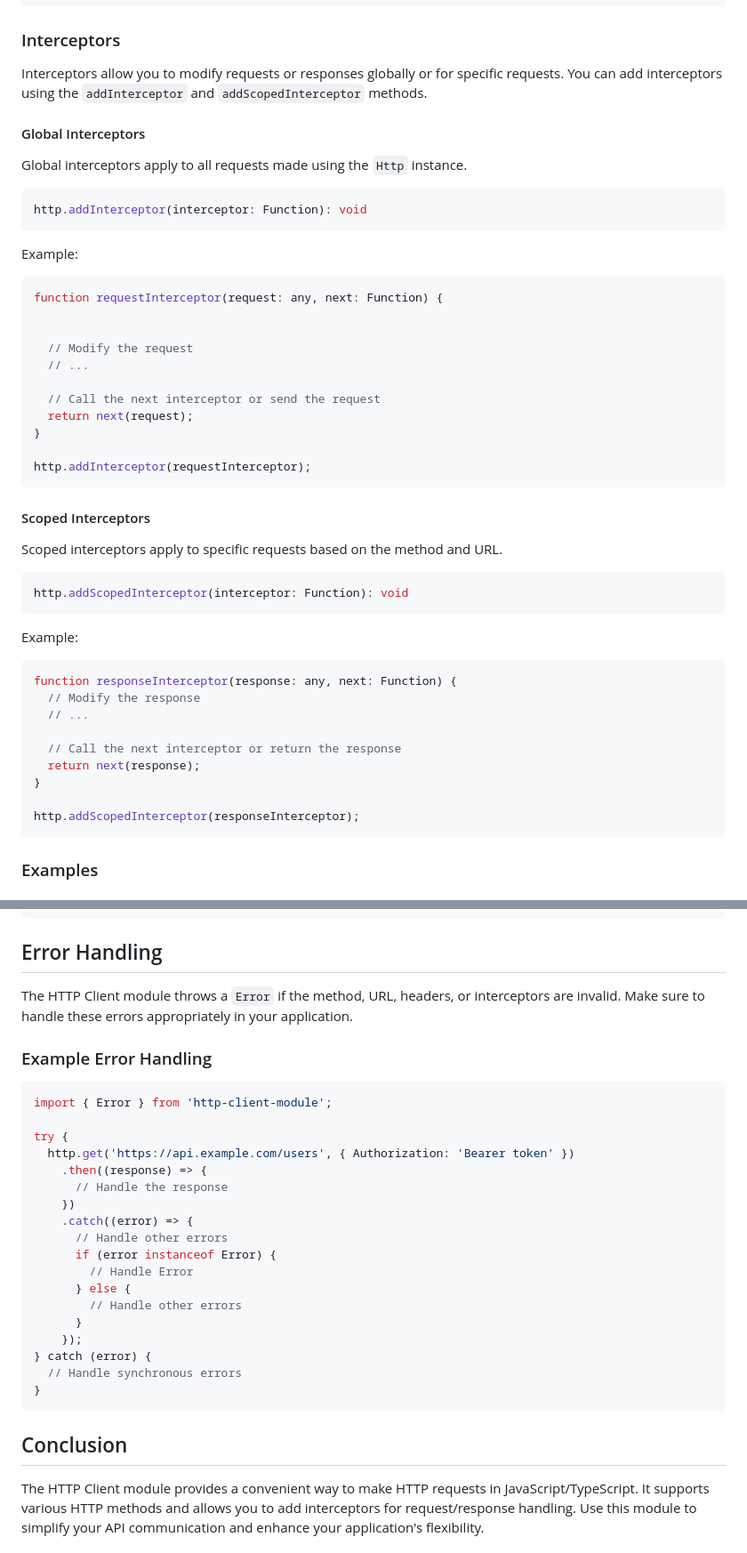
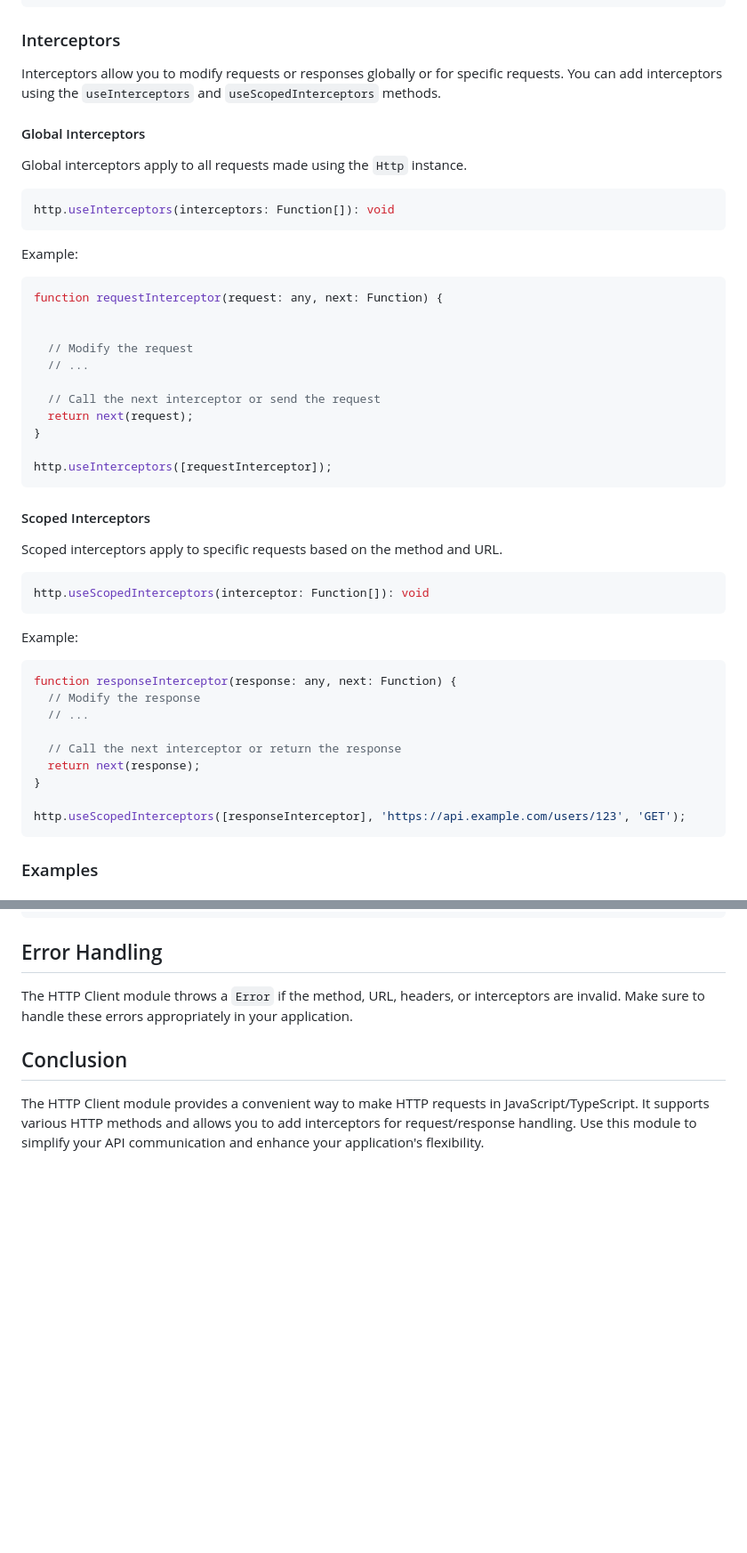
Before and after one commit to Judeadeniji/UtilitiJs, a Markdown page: README.md, 2 parts joined by grey strips. Shown at 89% size. Drawn GitHub-style; blank space fills up the shorter version.

````diff
--- a/README.md
+++ b/README.md
@@ -309,14 +309,14 @@ http.delete('https://api.example.com/users/123', { Authorization: 'Bearer token'
 
 ### Interceptors
 
-Interceptors allow you to modify requests or responses globally or for specific requests. You can add interceptors using the `addInterceptor` and `addScopedInterceptor` methods.
+Interceptors allow you to modify requests or responses globally or for specific requests. You can add interceptors using the `useInterceptors` and `useScopedInterceptors` methods.
 
 #### Global Interceptors
 
 Global interceptors apply to all requests made using the `Http` instance.
 
 ```typescript
-http.addInterceptor(interceptor: Function): void
+http.useInterceptors(interceptors: Function[]): void
 ```
 
 Example:
@@ -332,7 +332,7 @@ function requestInterceptor(request: any, next: Function) {
   return next(request);
 }
 
-http.addInterceptor(requestInterceptor);
+http.useInterceptors([requestInterceptor]);
 ```
 
 #### Scoped Interceptors
@@ -340,7 +340,7 @@ http.addInterceptor(requestInterceptor);
 Scoped interceptors apply to specific requests based on the method and URL.
 
 ```typescript
-http.addScopedInterceptor(interceptor: Function): void
+http.useScopedInterceptors(interceptor: Function[]): void
 ```
 
 Example:
@@ -354,7 +354,7 @@ function responseInterceptor(response: any, next: Function) {
   return next(response);
 }
 
-http.addScopedInterceptor(responseInterceptor);
+http.useScopedInterceptors([responseInterceptor], 'https://api.example.com/users/123', 'GET');
 ```
 
 ### Examples
@@ -406,28 +406,6 @@ http.post('https://api.example.com/users', user, { Authorization: 'Bearer token'
 
 The HTTP Client module throws a `Error` if the method, URL, headers, or interceptors are invalid. Make sure to handle these errors appropriately in your application.
 
-### Example Error Handling
-
-```typescript
-import { Error } from 'http-client-module';
-
-try {
-  http.get('https://api.example.com/users', { Authorization: 'Bearer token' })
-    .then((response) => {
-      // Handle the response
-    })
-    .catch((error) => {
-      // Handle other errors
-      if (error instanceof Error) {
-        // Handle Error
-      } else {
-        // Handle other errors
-      }
-    });
-} catch (error) {
-  // Handle synchronous errors
-}
-```
 
 ## Conclusion
 
````
Also changed, not shown: other parts of README.md (+7 -3 lines).
